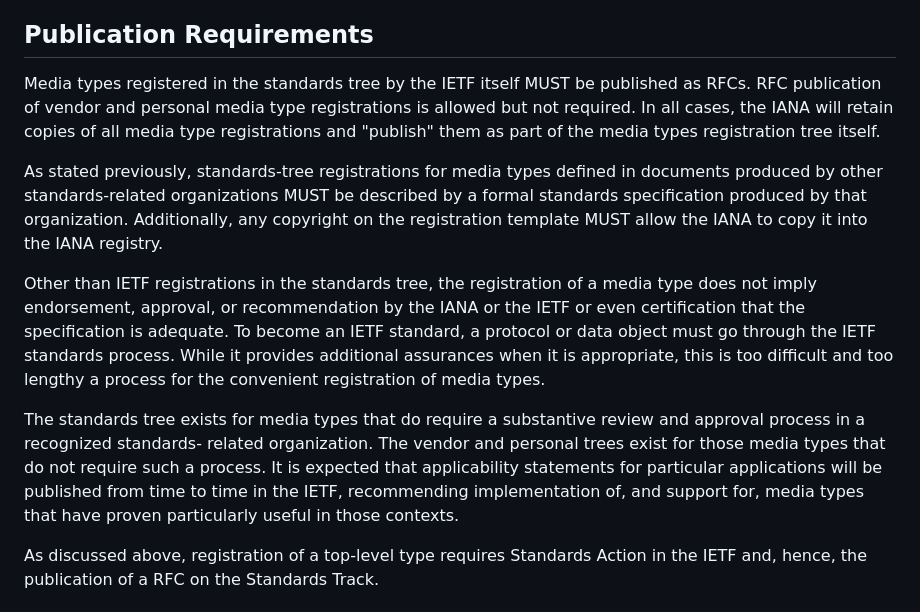
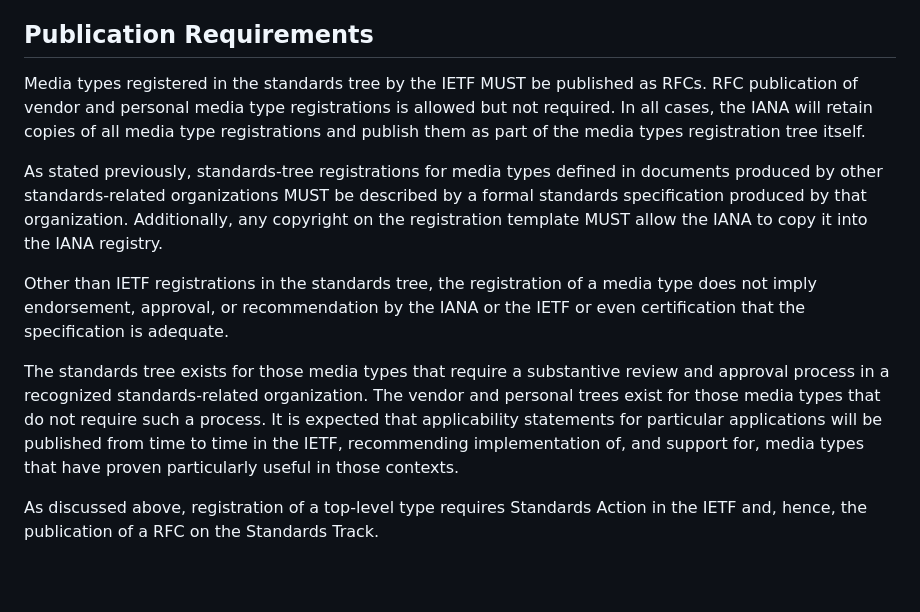
Before and after one commit to peteresnick/6838bis, a Markdown page: draft-ietf-mediaman-6838bis.md, the part around the change. GitHub-like rendering; blank space fills up the shorter version.

Commit message:
Editorial: revise publication requirements

```diff
--- a/draft-ietf-mediaman-6838bis.md
+++ b/draft-ietf-mediaman-6838bis.md
@@ -479,13 +479,13 @@ Therefore, universal support and implementation of a media type are NOT a requir
 
 ## Publication Requirements
 
-Media types registered in the standards tree by the IETF itself MUST be published as RFCs. RFC publication of vendor and personal media type registrations is allowed but not required. In all cases, the IANA will retain copies of all media type registrations and "publish" them as part of the media types registration tree itself.
+Media types registered in the standards tree by the IETF MUST be published as RFCs. RFC publication of vendor and personal media type registrations is allowed but not required. In all cases, the IANA will retain copies of all media type registrations and publish them as part of the media types registration tree itself.
 
 As stated previously, standards-tree registrations for media types defined in documents produced by other standards-related organizations MUST be described by a formal standards specification produced by that organization. Additionally, any copyright on the registration template MUST allow the IANA to copy it into the IANA registry.
 
-Other than IETF registrations in the standards tree, the registration of a media type does not imply endorsement, approval, or recommendation by the IANA or the IETF or even certification that the specification is adequate. To become an IETF standard, a protocol or data object must go through the IETF standards process. While it provides additional assurances when it is appropriate, this is too difficult and too lengthy a process for the convenient registration of media types.
+Other than IETF registrations in the standards tree, the registration of a media type does not imply endorsement, approval, or recommendation by the IANA or the IETF or even certification that the specification is adequate.
 
-The standards tree exists for media types that do require a substantive review and approval process in a recognized standards- related organization. The vendor and personal trees exist for those media types that do not require such a process. It is expected that applicability statements for particular applications will be published from time to time in the IETF, recommending implementation of, and support for, media types that have proven particularly useful in those contexts.
+The standards tree exists for those media types that require a substantive review and approval process in a recognized standards-related organization. The vendor and personal trees exist for those media types that do not require such a process. It is expected that applicability statements for particular applications will be published from time to time in the IETF, recommending implementation of, and support for, media types that have proven particularly useful in those contexts.
 
 As discussed above, registration of a top-level type requires Standards Action in the IETF and, hence, the publication of a RFC on the Standards Track.
 
```
